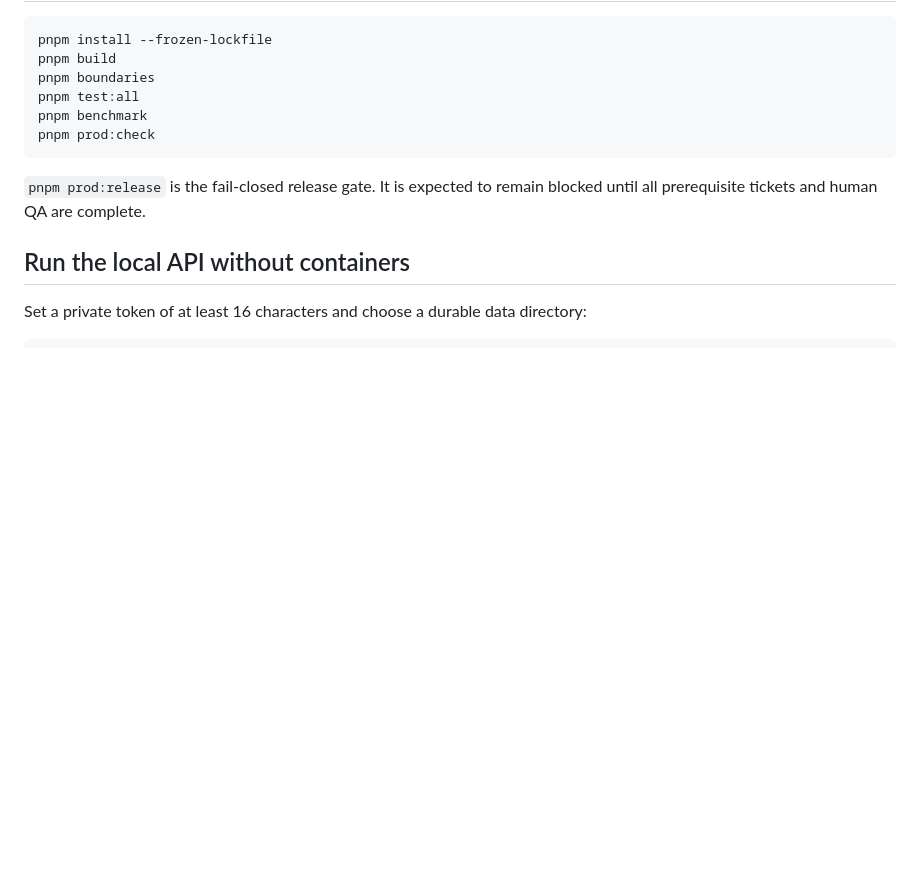
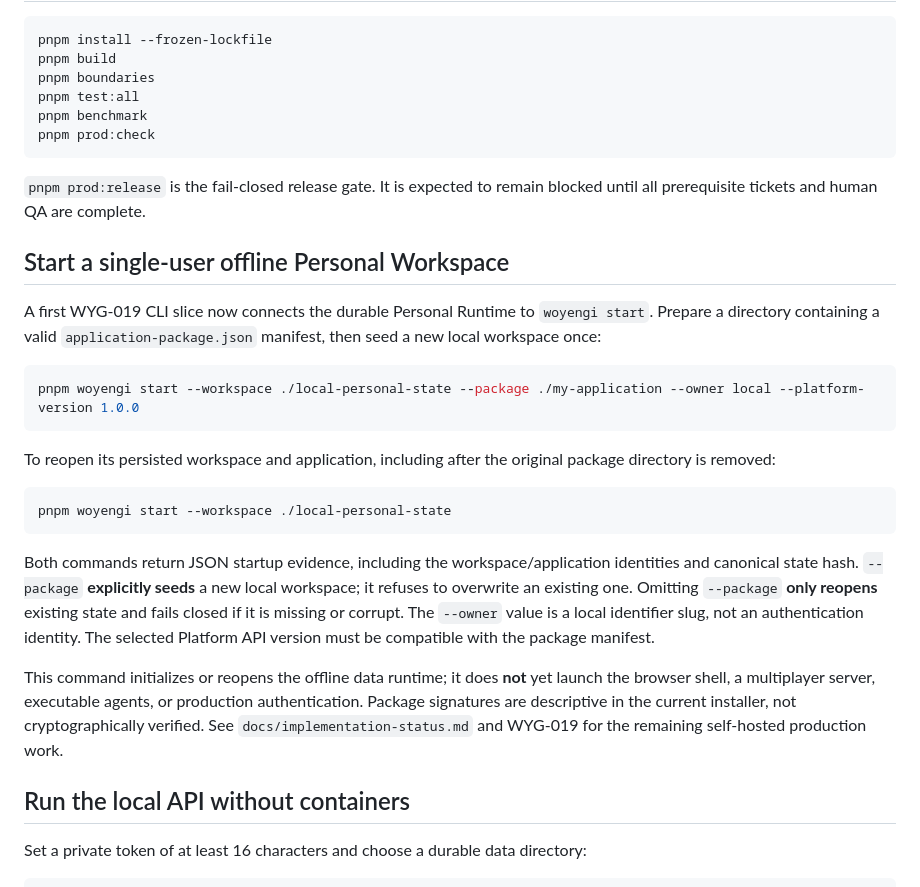
Before and after one commit to FPC-effortless/Woyengi, a Markdown page: README.md, the part around the change. Drawn GitHub-style; blank space fills up the shorter version.

Commit message:
docs: describe offline Personal Workspace CLI startup and limits

````diff
--- a/README.md
+++ b/README.md
@@ -32,6 +32,24 @@ pnpm prod:check
 ```
 
 `pnpm prod:release` is the fail-closed release gate. It is expected to remain blocked until all prerequisite tickets and human QA are complete.
+
+## Start a single-user offline Personal Workspace
+
+A first WYG-019 CLI slice now connects the durable Personal Runtime to `woyengi start`. Prepare a directory containing a valid `application-package.json` manifest, then seed a new local workspace once:
+
+```powershell
+pnpm woyengi start --workspace ./local-personal-state --package ./my-application --owner local --platform-version 1.0.0
+```
+
+To reopen its persisted workspace and application, including after the original package directory is removed:
+
+```powershell
+pnpm woyengi start --workspace ./local-personal-state
+```
+
+Both commands return JSON startup evidence, including the workspace/application identities and canonical state hash. `--package` **explicitly seeds** a new local workspace; it refuses to overwrite an existing one. Omitting `--package` **only reopens** existing state and fails closed if it is missing or corrupt. The `--owner` value is a local identifier slug, not an authentication identity. The selected Platform API version must be compatible with the package manifest.
+
+This command initializes or reopens the offline data runtime; it does **not** yet launch the browser shell, a multiplayer server, executable agents, or production authentication. Package signatures are descriptive in the current installer, not cryptographically verified. See `docs/implementation-status.md` and WYG-019 for the remaining self-hosted production work.
 
 ## Run the local API without containers
 
````
